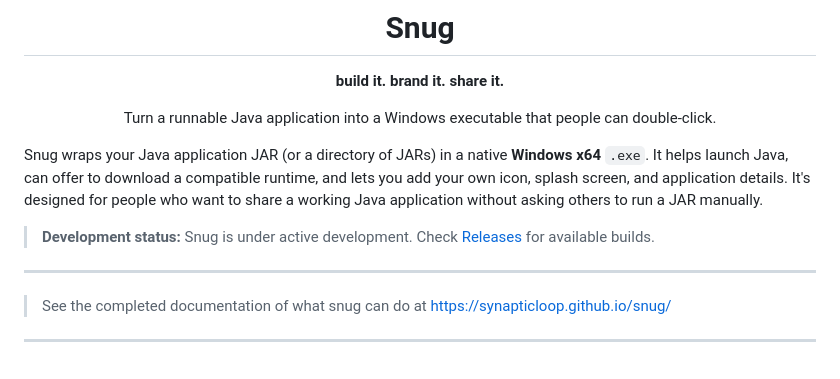
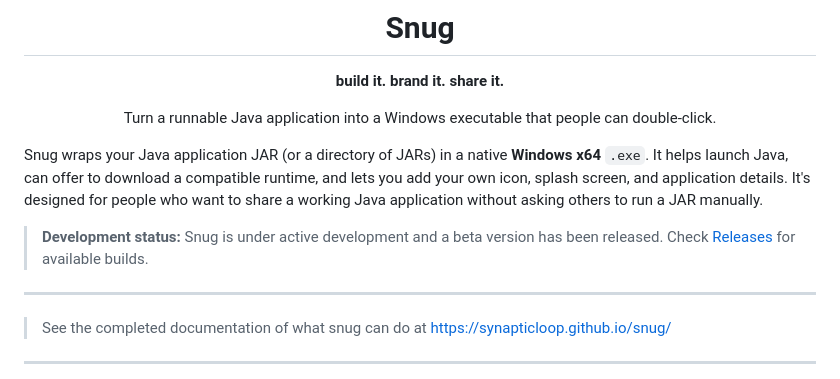
Before and after one commit to synapticloop/snug, a Markdown page: README.md, the part around the change. Rendered like a GitHub page.

Commit message:
updated to beta status

```diff
--- a/README.md
+++ b/README.md
@@ -13,7 +13,9 @@ Turn a runnable Java application into a Windows executable that people can doubl
 Snug wraps your Java application JAR (or a directory of JARs) in a native **Windows x64** `.exe`. It helps launch Java, can offer to download a compatible runtime, and lets you add your own icon, splash screen, and application details. It's designed for people who want to share a working Java application without asking others to run a JAR manually.
 
 
-> **Development status:** Snug is under active development. Check [Releases](https://github.com/synapticloop/snug/releases) for available builds.
+> **Development status:** Snug is under active development and a beta
+> version has been released.
+> Check [Releases](https://github.com/synapticloop/snug/releases) for available builds.
 
 
 ---
```
